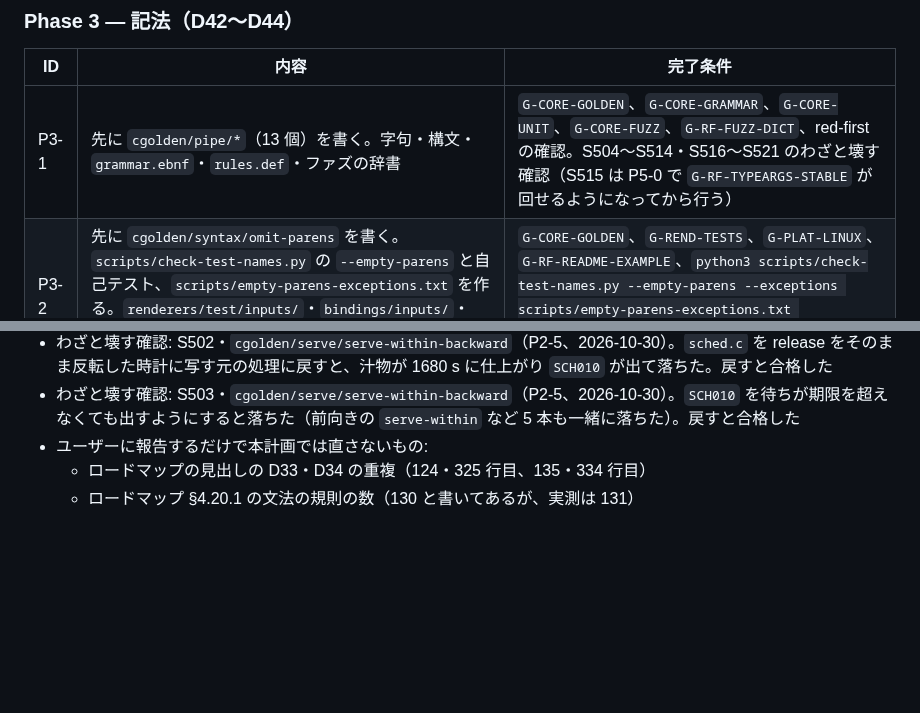
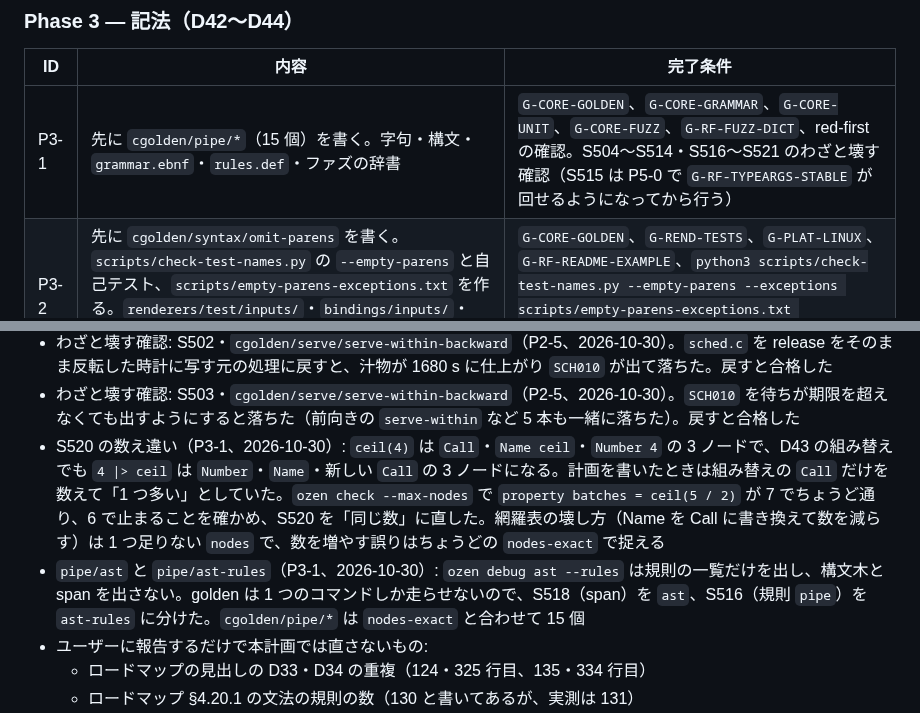
Before and after one commit to atsuki-seo/Ozen, a Markdown page: plans/ozen-syntax-refresh.md, 2 parts joined by grey strips. Rendered like a GitHub page; blank space fills up the shorter version.

```diff
--- a/plans/ozen-syntax-refresh.md
+++ b/plans/ozen-syntax-refresh.md
@@ -860,7 +860,7 @@ golden の入口は、着手点の N0 = 363（§9）から 66 増える（`quant
 
 | ID | 内容 | 完了条件 |
 | --- | --- | --- |
-| P3-1 | 先に `cgolden/pipe/*`（13 個）を書く。字句・構文・`grammar.ebnf`・`rules.def`・ファズの辞書 | `G-CORE-GOLDEN`、`G-CORE-GRAMMAR`、`G-CORE-UNIT`、`G-CORE-FUZZ`、`G-RF-FUZZ-DICT`、red-first の確認。S504〜S514・S516〜S521 のわざと壊す確認（S515 は P5-0 で `G-RF-TYPEARGS-STABLE` が回せるようになってから行う） |
+| P3-1 | 先に `cgolden/pipe/*`（15 個）を書く。字句・構文・`grammar.ebnf`・`rules.def`・ファズの辞書 | `G-CORE-GOLDEN`、`G-CORE-GRAMMAR`、`G-CORE-UNIT`、`G-CORE-FUZZ`、`G-RF-FUZZ-DICT`、red-first の確認。S504〜S514・S516〜S521 のわざと壊す確認（S515 は P5-0 で `G-RF-TYPEARGS-STABLE` が回せるようになってから行う） |
 | P3-2 | 先に `cgolden/syntax/omit-parens` を書く。`scripts/check-test-names.py` の `--empty-parens` と自己テスト、`scripts/empty-parens-exceptions.txt` を作る。`renderers/test/inputs/`・`bindings/inputs/`・README の空の `()` を消す（`tests/`・`core/tests/` は Phase 5 で消す） | `G-CORE-GOLDEN`、`G-REND-TESTS`、`G-PLAT-LINUX`、`G-RF-README-EXAMPLE`、`python3 scripts/check-test-names.py --empty-parens --exceptions scripts/empty-parens-exceptions.txt bindings/inputs renderers/test/inputs README.md` が `0 found`。S522 のわざと壊す確認 |
 | P3-3 | ゲート | 手元の前提ゴールと Phase 3 のゴール |
 
@@ -1011,6 +1011,8 @@ Claude は機械的なゴールまでを担当する。以下はユーザーが
 - `serve-within-backward` の手計算の写し間違い（P2-5、2026-10-30）: `ASM007`（盛り付けの時間が仮の値）は表示の順で最初の盛り付けに 1 回だけ付く。後ろ向きでは煮込みの盛り付け（22 行目）が先に来るのに、前向きの golden の 21 行目を写していた。期待値を別のコミットで直した。段取りの行は手計算のとおりだった
 - わざと壊す確認: S502・`cgolden/serve/serve-within-backward`（P2-5、2026-10-30）。`sched.c` を release をそのまま反転した時計に写す元の処理に戻すと、汁物が 1680 s に仕上がり `SCH010` が出て落ちた。戻すと合格した
 - わざと壊す確認: S503・`cgolden/serve/serve-within-backward`（P2-5、2026-10-30）。`SCH010` を待ちが期限を超えなくても出すようにすると落ちた（前向きの `serve-within` など 5 本も一緒に落ちた）。戻すと合格した
+- S520 の数え違い（P3-1、2026-10-30）: `ceil(4)` は `Call`・`Name ceil`・`Number 4` の 3 ノードで、D43 の組み替えでも `4 |> ceil` は `Number`・`Name`・新しい `Call` の 3 ノードになる。計画を書いたときは組み替えの `Call` だけを数えて「1 つ多い」としていた。`ozen check --max-nodes` で `property batches = ceil(5 / 2)` が 7 でちょうど通り、6 で止まることを確かめ、S520 を「同じ数」に直した。網羅表の壊し方（Name を Call に書き換えて数を減らす）は 1 つ足りない `nodes` で、数を増やす誤りはちょうどの `nodes-exact` で捉える
+- `pipe/ast` と `pipe/ast-rules`（P3-1、2026-10-30）: `ozen debug ast --rules` は規則の一覧だけを出し、構文木と span を出さない。golden は 1 つのコマンドしか走らせないので、S518（span）を `ast`、S516（規則 `pipe`）を `ast-rules` に分けた。`cgolden/pipe/*` は `nodes-exact` と合わせて 15 個
 - ユーザーに報告するだけで本計画では直さないもの:
   - ロードマップの見出しの D33・D34 の重複（124・325 行目、135・334 行目）
   - ロードマップ §4.20.1 の文法の規則の数（130 と書いてあるが、実測は 131）
```
Also changed, not shown: other parts of plans/ozen-syntax-refresh.md (+4 -4 lines).
